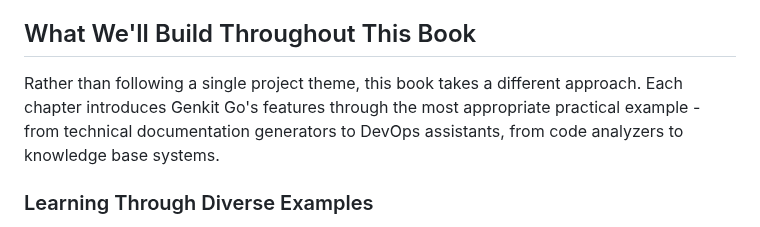
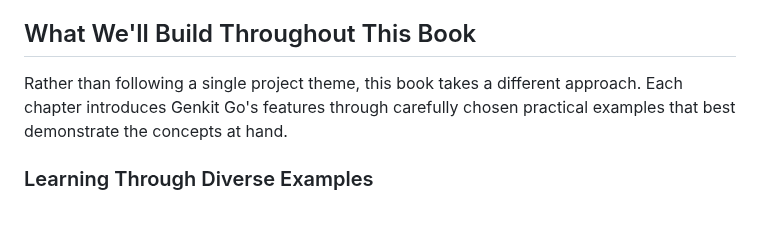
Before and after one commit to mastering-genkit/mastering-genkit-go, a Markdown page: src/chapters/01-introduction-genkit-go.md, the part around the change. Rendered like a GitHub page.

Commit message:
fix: refine wording in chapter 01 to enhance clarity of practical examples

```diff
--- a/src/chapters/01-introduction-genkit-go.md
+++ b/src/chapters/01-introduction-genkit-go.md
@@ -182,7 +182,7 @@ And Go offers a new option for teams that need native integration with high-perf
 
 ## What We'll Build Throughout This Book
 
-Rather than following a single project theme, this book takes a different approach. Each chapter introduces Genkit Go's features through the most appropriate practical example - from technical documentation generators to DevOps assistants, from code analyzers to knowledge base systems.
+Rather than following a single project theme, this book takes a different approach. Each chapter introduces Genkit Go's features through carefully chosen practical examples that best demonstrate the concepts at hand.
 
 ### Learning Through Diverse Examples
 
```
